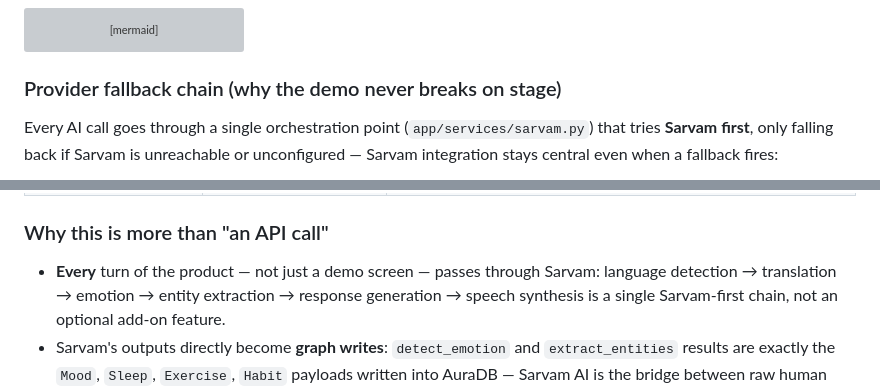
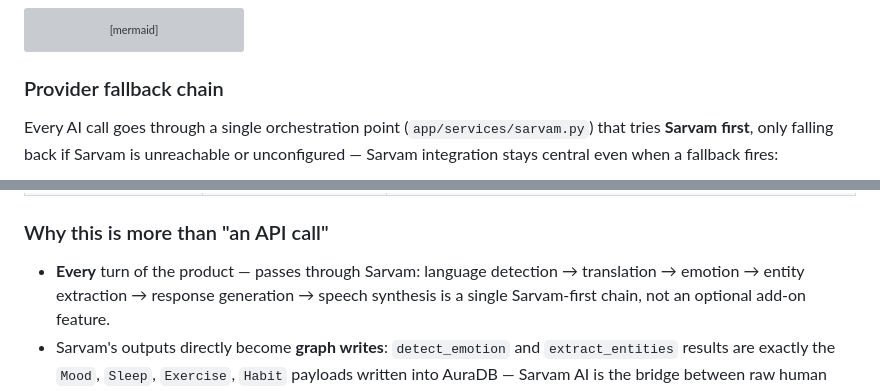
Before and after one commit to GeneralReznov/SynapseTwin, a Markdown page: README.md, 2 parts joined by grey strips. GitHub-like rendering; grey boxes are pictures that could not be loaded.

````diff
--- a/README.md
+++ b/README.md
@@ -215,7 +215,7 @@ flowchart LR
     style TTS fill:#5b2a86,color:#fff
 ```
 
-### Provider fallback chain (why the demo never breaks on stage)
+### Provider fallback chain
 
 Every AI call goes through a single orchestration point
 (`app/services/sarvam.py`) that tries **Sarvam first**, only falling back if
@@ -249,7 +249,7 @@ flowchart TD
 
 ### Why this is more than "an API call"
 
-- **Every** turn of the product — not just a demo screen — passes through
+- **Every** turn of the product — passes through
   Sarvam: language detection → translation → emotion → entity extraction →
   response generation → speech synthesis is a single Sarvam-first chain, not
   an optional add-on feature.
````
